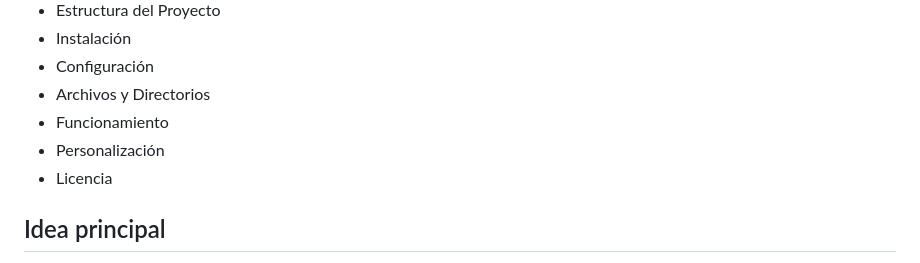
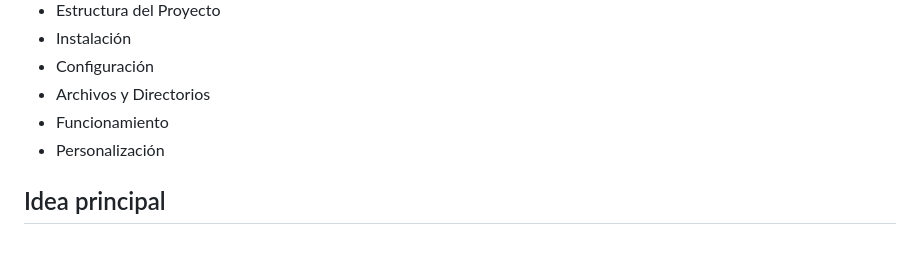
Before and after one commit to GOTXE/monkiosk, a Markdown page: README.md, the part around the change. Rendered like a GitHub page.

```diff
--- a/README.md
+++ b/README.md
@@ -10,7 +10,6 @@
 - Archivos y Directorios
 - Funcionamiento
 - Personalización
-- Licencia
 
 ## Idea principal
 
```
